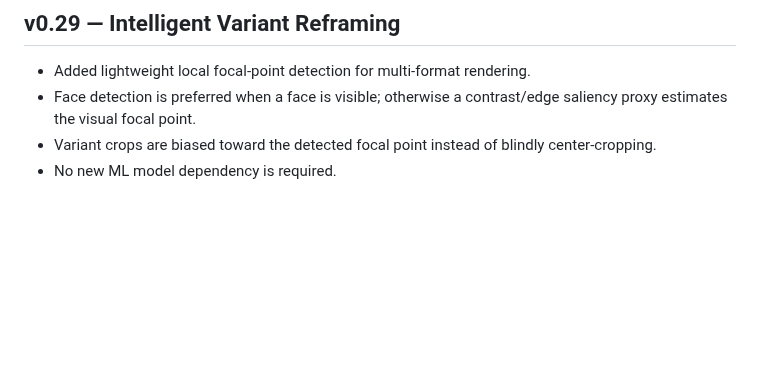
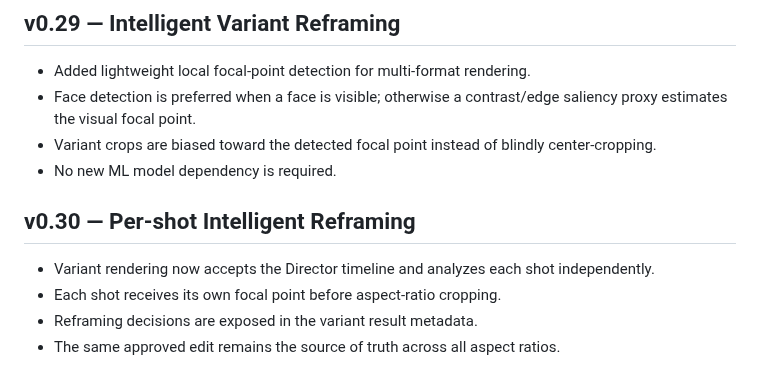
Before and after one commit to Naha1981/my-video-editor, a Markdown page: plan.md, the part around the change. Drawn GitHub-style; blank space fills up the shorter version.

Commit message:
docs(v0.30): document per-shot reframing

```diff
--- a/plan.md
+++ b/plan.md
@@ -262,3 +262,10 @@ NahaVideo Web Service
 - Face detection is preferred when a face is visible; otherwise a contrast/edge saliency proxy estimates the visual focal point.
 - Variant crops are biased toward the detected focal point instead of blindly center-cropping.
 - No new ML model dependency is required.
+
+
+## v0.30 — Per-shot Intelligent Reframing
+- Variant rendering now accepts the Director timeline and analyzes each shot independently.
+- Each shot receives its own focal point before aspect-ratio cropping.
+- Reframing decisions are exposed in the variant result metadata.
+- The same approved edit remains the source of truth across all aspect ratios.
```
